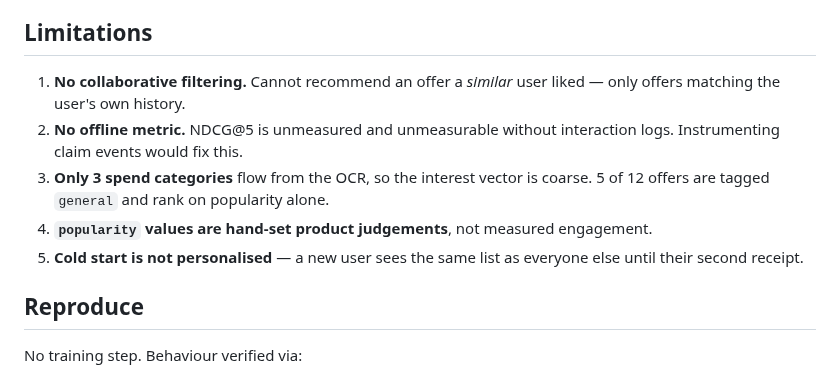
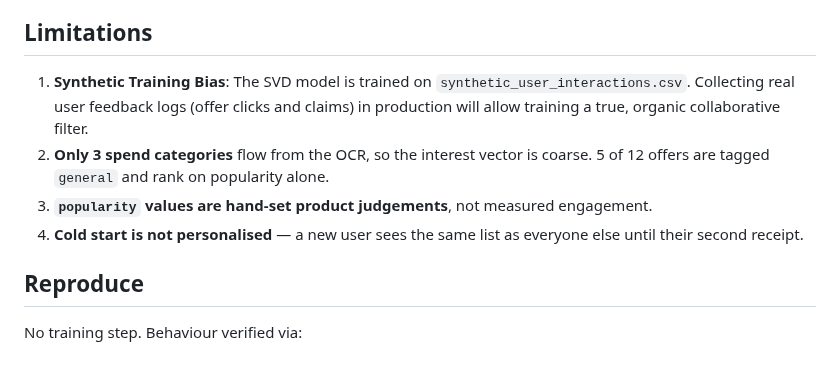
Before and after one commit to ashfaaqkt/Bill-Scanning-Based-Reward-Intelligence-System-Final-Project-Team-ARAJ, a Markdown page: report/model_cards/recommender.md, the part around one of its changes. Drawn GitHub-style.

```diff
--- a/report/model_cards/recommender.md
+++ b/report/model_cards/recommender.md
@@ -93,16 +68,10 @@ and a write failure can never fail a receipt scan.
 
 ## Limitations
 
-1. **No collaborative filtering.** Cannot recommend an offer a *similar* user
-   liked — only offers matching the user's own history.
-2. **No offline metric.** NDCG@5 is unmeasured and unmeasurable without
-   interaction logs. Instrumenting claim events would fix this.
-3. **Only 3 spend categories** flow from the OCR, so the interest vector is
-   coarse. 5 of 12 offers are tagged `general` and rank on popularity alone.
-4. **`popularity` values are hand-set product judgements**, not measured
-   engagement.
-5. **Cold start is not personalised** — a new user sees the same list as everyone
-   else until their second receipt.
+1. **Synthetic Training Bias**: The SVD model is trained on `synthetic_user_interactions.csv`. Collecting real user feedback logs (offer clicks and claims) in production will allow training a true, organic collaborative filter.
+2. **Only 3 spend categories** flow from the OCR, so the interest vector is coarse. 5 of 12 offers are tagged `general` and rank on popularity alone.
+3. **`popularity` values are hand-set product judgements**, not measured engagement.
+4. **Cold start is not personalised** — a new user sees the same list as everyone else until their second receipt.
 
 ## Reproduce
 
```
Also changed, not shown: other parts of report/model_cards/recommender.md (+28 -53 lines), report/assets/fig_ndcg_curve.png (added), 3 other files.
